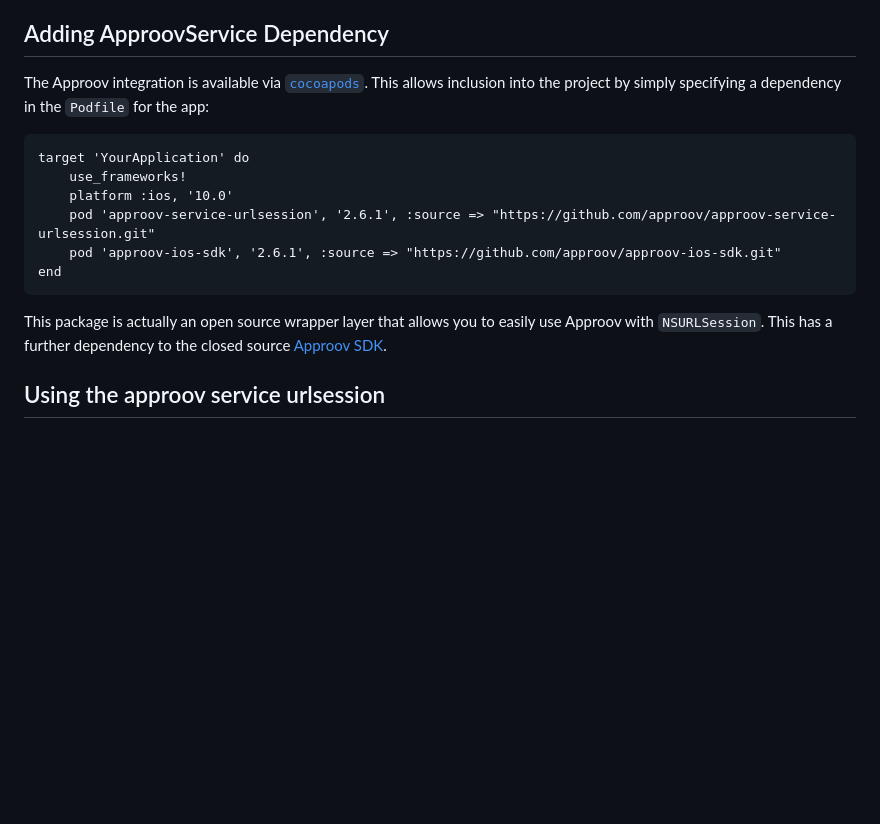
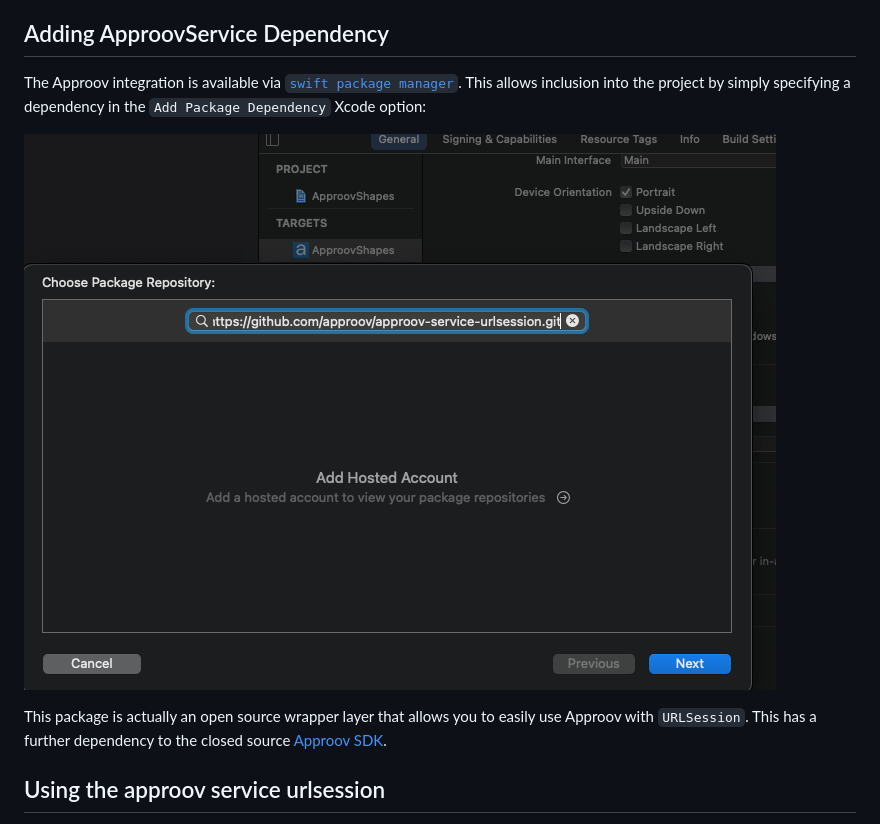
Before and after one commit to approov/approov-service-urlsession, a Markdown page: README.md, the part around the change. Rendered like a GitHub page; pictures changed too: readme-images/AddPackage.png (added); blank space fills up the shorter version.

Commit message:
Use swift package manager; remove support for cocoapods

````diff
--- a/README.md
+++ b/README.md
@@ -3,18 +3,11 @@
 A wrapper for the [Approov SDK](https://github.com/approov/approov-ios-sdk) to enable easy integration when using [`URLSession`](https://developer.apple.com/documentation/foundation/urlsession) for making the API calls that you wish to protect with Approov. In order to use this you will need a trial or paid [Approov](https://www.approov.io) account.
 
 ## Adding ApproovService Dependency
-The Approov integration is available via [`cocoapods`](https://cocoapods.org/). This allows inclusion into the project by simply specifying a dependency in the `Podfile` for the app:
+The Approov integration is available via [`swift package manager`](https://developer.apple.com/documentation/swift_packages/adding_package_dependencies_to_your_app). This allows inclusion into the project by simply specifying a dependency in the `Add Package Dependency` Xcode option:
 
-```
-target 'YourApplication' do
-    use_frameworks!
-    platform :ios, '10.0'
-    pod 'approov-service-urlsession', '2.6.1', :source => "https://github.com/approov/approov-service-urlsession.git"
-    pod 'approov-ios-sdk', '2.6.1', :source => "https://github.com/approov/approov-ios-sdk.git"
-end
-```
+![Add Package Dependency](readme-images/AddPackage.png)
 
-This package is actually an open source wrapper layer that allows you to easily use Approov with `NSURLSession`. This has a further dependency to the closed source [Approov SDK](https://github.com/approov/approov-ios-sdk).
+This package is actually an open source wrapper layer that allows you to easily use Approov with `URLSession`. This has a further dependency to the closed source [Approov SDK](https://github.com/approov/approov-ios-sdk).
 
 ## Using the approov service urlsession
 The `ApproovURLSession` class mimics the interface of the `URLSession` class provided by Apple but includes an additional ApproovSDK attestation call. The simplest way to use the `ApproovURLSession` class is to find and replace all the `URLSession` with `ApproovURLSession`. Additionaly, the Approov SDK needs to be initialized before use. As mentioned above, you will need a paid or trial account for [Approov](https://www.approov.io). Using the command line tools:
````
Also changed, not shown: 3 other files.
